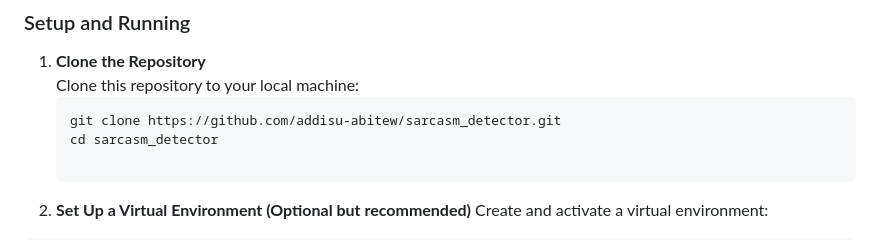
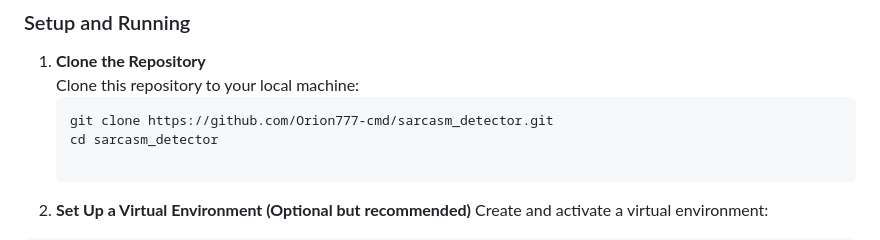
Before and after one commit to Orion777-cmd/sarcasm_detector, a Markdown page: README.md, the part around the change. Rendered like a GitHub page.

````diff
--- a/README.md
+++ b/README.md
@@ -36,7 +36,7 @@ Before you begin, ensure you have the following installed:
 1. **Clone the Repository**
    Clone this repository to your local machine:
    ```bash
-   git clone https://github.com/addisu-abitew/sarcasm_detector.git
+   git clone https://github.com/Orion777-cmd/sarcasm_detector.git
    cd sarcasm_detector
 
 2. **Set Up a Virtual Environment (Optional but recommended)**
````
